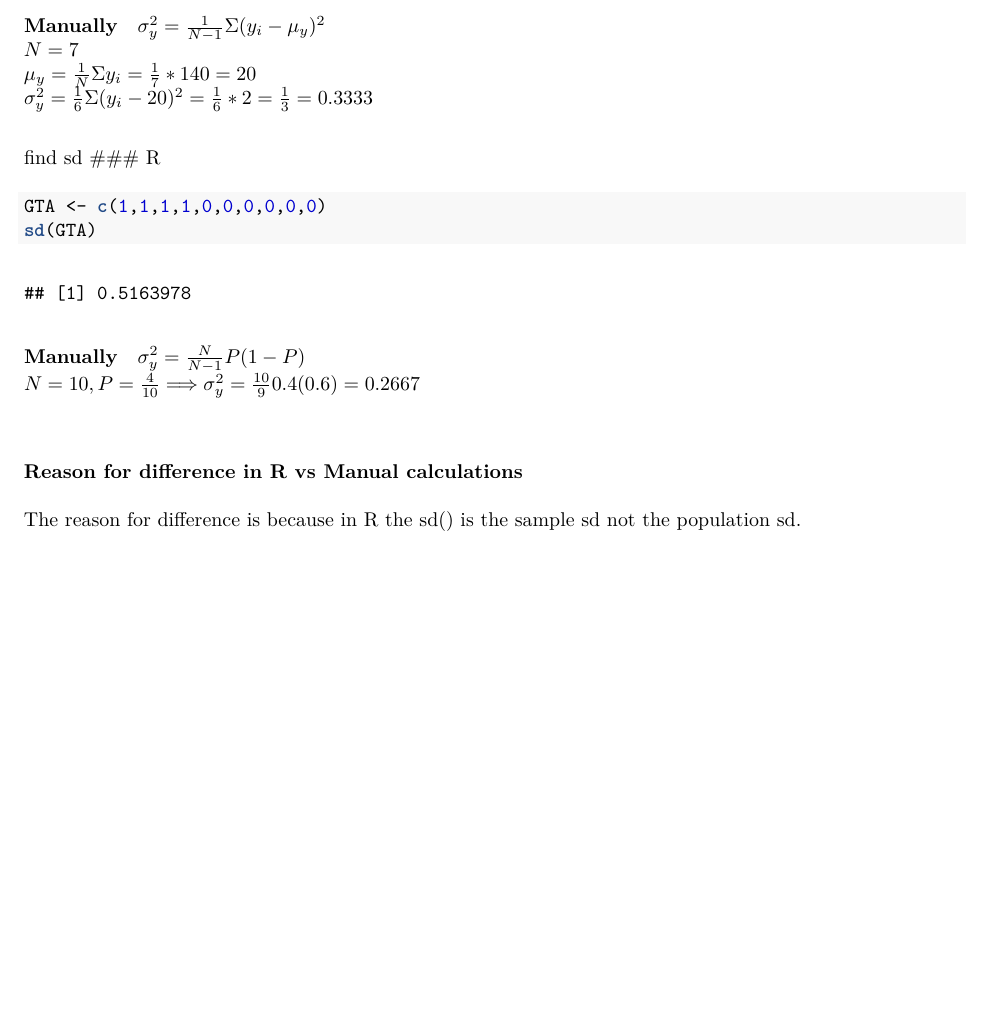
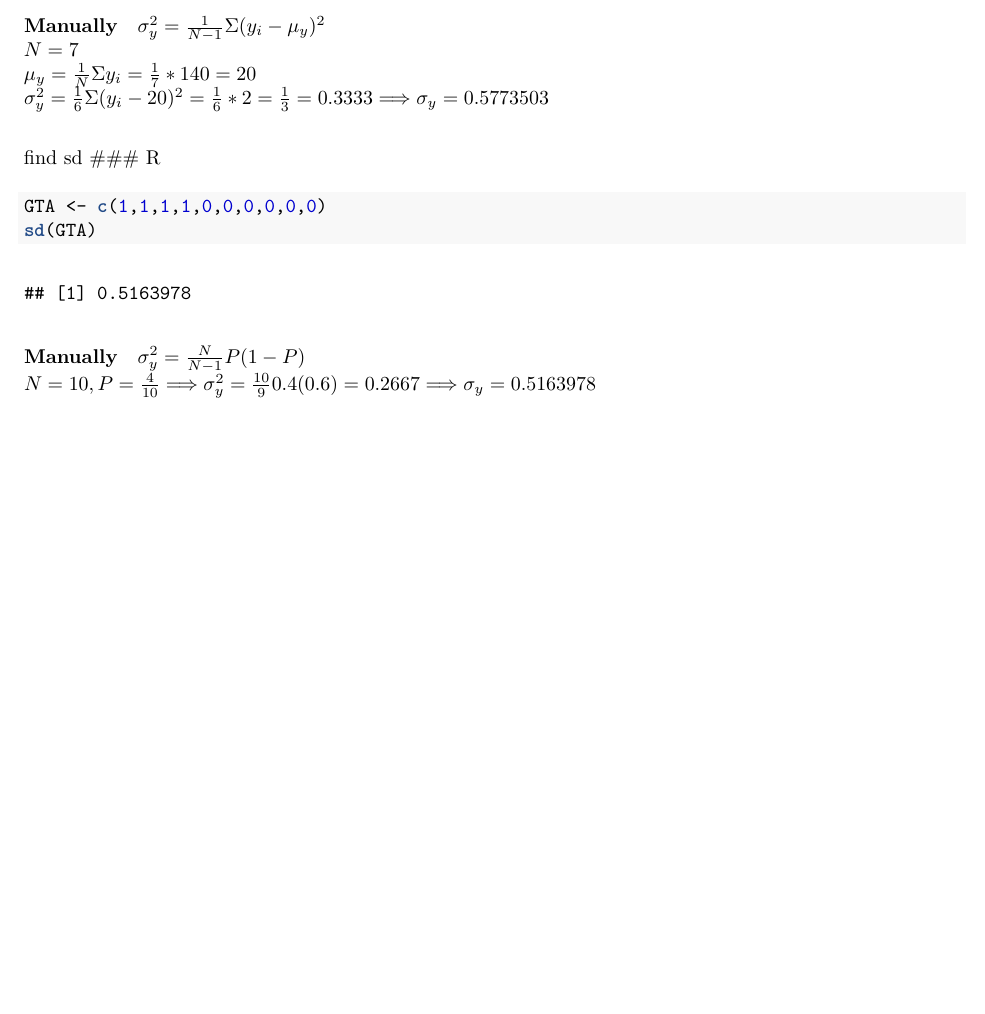
Before and after one commit to ujji7/304-learning, an R Markdown document (W1/L1R.Rmd): part of page 3 of 3, cut so that both start at the same text. The pictures show the output file W1/L1R.pdf that the author committed with the source.

Commit message:
fixed mistakes need to add the class survey

```diff
--- a/W1/L1R.Rmd
+++ b/W1/L1R.Rmd
@@ -84,7 +84,7 @@ sd(ages)
 $\sigma^2_{y} = \frac{1}{N-1}\Sigma(y_{i}-\mu_{y})^2 \\$
 $N = 7 \\$
 $\mu_{y} = \frac{1}{N}\Sigma y_{i} = \frac{1}{7}*140 = 20 \\$
-$\sigma^2_{y} = \frac{1}{6}\Sigma(y_{i}-20)^2 = \frac{1}{6} *2 = \frac{1}{3} =0.3333\\$
+$\sigma^2_{y} = \frac{1}{6}\Sigma(y_{i}-20)^2 = \frac{1}{6} *2 = \frac{1}{3} =0.3333 \Longrightarrow \sigma_{y} = 0.5773503 \\$
 
 
 find sd
@@ -96,7 +96,4 @@ sd(GTA)
 
 #### Manually
 $\sigma^2_{y} = \frac{N}{N-1}P(1-P) \\$
-$N = 10, P = \frac{4}{10} \Longrightarrow \sigma^2_{y} = \frac{10}{9}0.4(0.6)  = 0.2667 \\$
-
-### Reason for difference in R vs Manual calculations
-The reason for difference is because in R the sd() is the sample sd not the population sd.
+$N = 10, P = \frac{4}{10} \Longrightarrow \sigma^2_{y} = \frac{10}{9}0.4(0.6)  = 0.2667 \Longrightarrow \sigma_{y} = 0.5163978 \\$
```
Also changed, not shown: W1/L1R.pdf.
